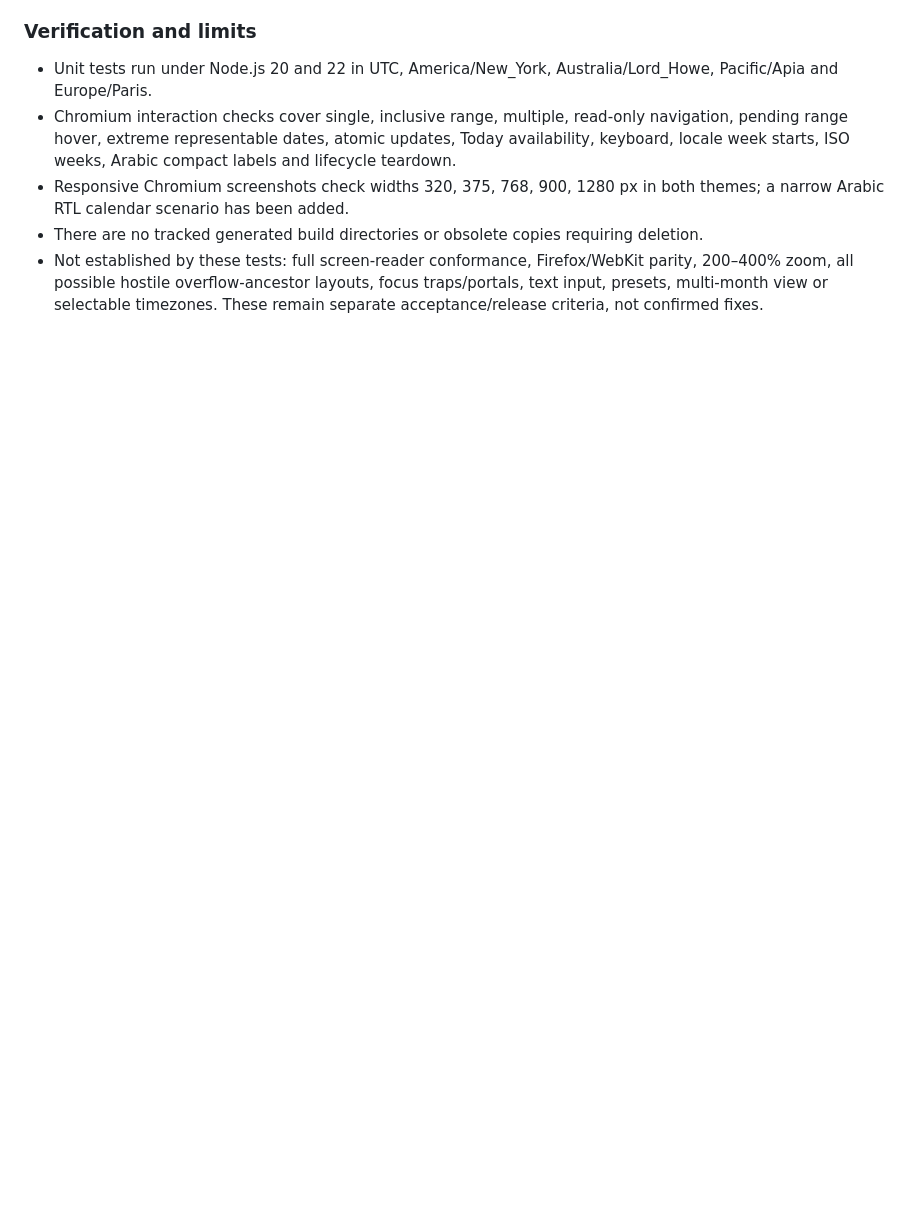
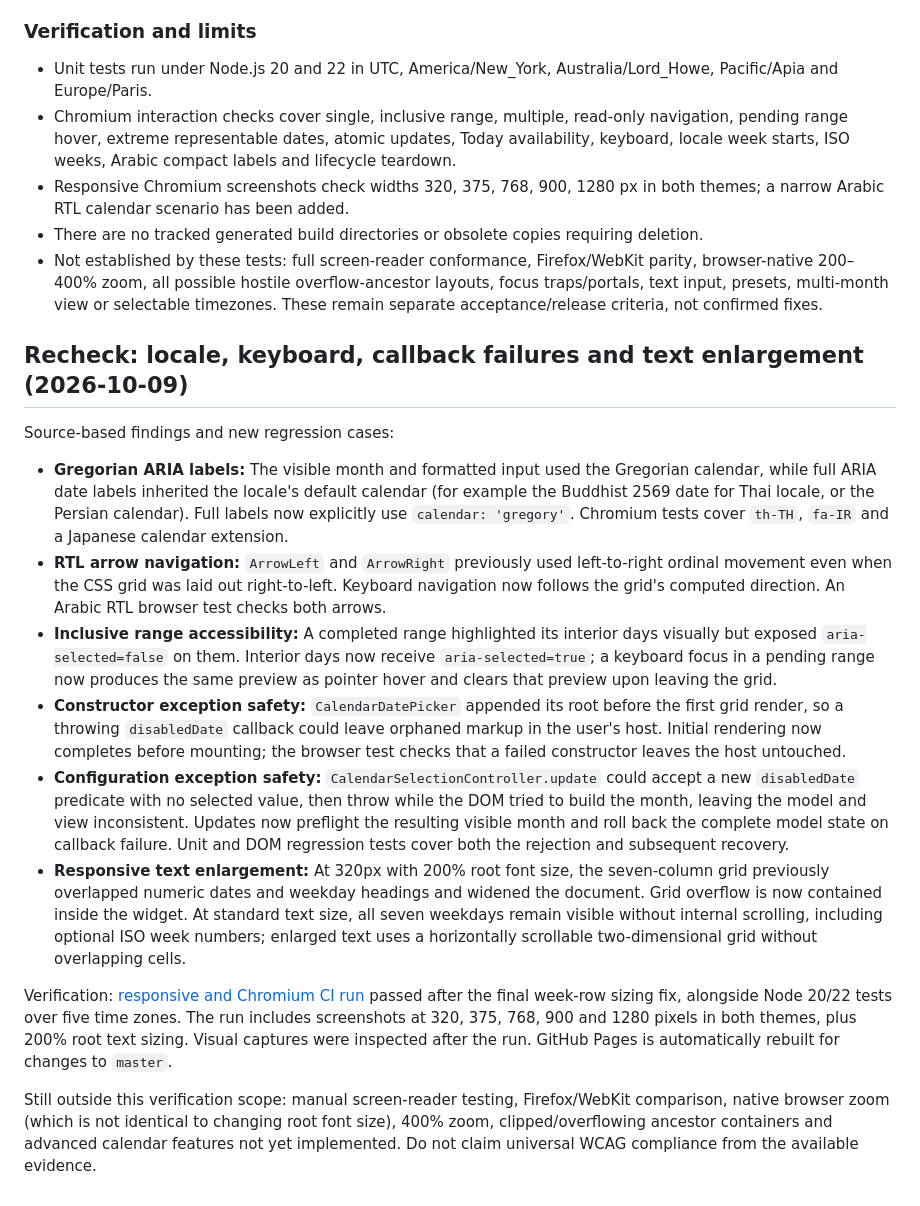
Before and after one commit to Shelamkoff/date-picker, a Markdown page: docs/calendar-architecture-audit.md, the part around the change. Drawn GitHub-style; blank space fills up the shorter version.

```diff
--- a/docs/calendar-architecture-audit.md
+++ b/docs/calendar-architecture-audit.md
@@ -62,4 +62,19 @@ Pass: 2026-10-09. Target branch: `master`. Changes are intentionally confined to
 - Chromium interaction checks cover single, inclusive range, multiple, read-only navigation, pending range hover, extreme representable dates, atomic updates, Today availability, keyboard, locale week starts, ISO weeks, Arabic compact labels and lifecycle teardown.
 - Responsive Chromium screenshots check widths 320, 375, 768, 900, 1280 px in both themes; a narrow Arabic RTL calendar scenario has been added.
 - There are no tracked generated build directories or obsolete copies requiring deletion.
-- Not established by these tests: full screen-reader conformance, Firefox/WebKit parity, 200–400% zoom, all possible hostile overflow-ancestor layouts, focus traps/portals, text input, presets, multi-month view or selectable timezones. These remain separate acceptance/release criteria, not confirmed fixes.
+- Not established by these tests: full screen-reader conformance, Firefox/WebKit parity, browser-native 200–400% zoom, all possible hostile overflow-ancestor layouts, focus traps/portals, text input, presets, multi-month view or selectable timezones. These remain separate acceptance/release criteria, not confirmed fixes.
+
+## Recheck: locale, keyboard, callback failures and text enlargement (2026-10-09)
+
+Source-based findings and new regression cases:
+
+- **Gregorian ARIA labels:** The visible month and formatted input used the Gregorian calendar, while full ARIA date labels inherited the locale's default calendar (for example the Buddhist 2569 date for Thai locale, or the Persian calendar). Full labels now explicitly use `calendar: 'gregory'`. Chromium tests cover `th-TH`, `fa-IR` and a Japanese calendar extension.
+- **RTL arrow navigation:** `ArrowLeft` and `ArrowRight` previously used left-to-right ordinal movement even when the CSS grid was laid out right-to-left. Keyboard navigation now follows the grid's computed direction. An Arabic RTL browser test checks both arrows.
+- **Inclusive range accessibility:** A completed range highlighted its interior days visually but exposed `aria-selected=false` on them. Interior days now receive `aria-selected=true`; a keyboard focus in a pending range now produces the same preview as pointer hover and clears that preview upon leaving the grid.
+- **Constructor exception safety:** `CalendarDatePicker` appended its root before the first grid render, so a throwing `disabledDate` callback could leave orphaned markup in the user's host. Initial rendering now completes before mounting; the browser test checks that a failed constructor leaves the host untouched.
+- **Configuration exception safety:** `CalendarSelectionController.update` could accept a new `disabledDate` predicate with no selected value, then throw while the DOM tried to build the month, leaving the model and view inconsistent. Updates now preflight the resulting visible month and roll back the complete model state on callback failure. Unit and DOM regression tests cover both the rejection and subsequent recovery.
+- **Responsive text enlargement:** At 320px with 200% root font size, the seven-column grid previously overlapped numeric dates and weekday headings and widened the document. Grid overflow is now contained inside the widget. At standard text size, all seven weekdays remain visible without internal scrolling, including optional ISO week numbers; enlarged text uses a horizontally scrollable two-dimensional grid without overlapping cells.
+
+Verification: [responsive and Chromium CI run](https://github.com/Shelamkoff/date-picker/actions/runs/37994341655) passed after the final week-row sizing fix, alongside Node 20/22 tests over five time zones. The run includes screenshots at 320, 375, 768, 900 and 1280 pixels in both themes, plus 200% root text sizing. Visual captures were inspected after the run. GitHub Pages is automatically rebuilt for changes to `master`.
+
+Still outside this verification scope: manual screen-reader testing, Firefox/WebKit comparison, native browser zoom (which is not identical to changing root font size), 400% zoom, clipped/overflowing ancestor containers and advanced calendar features not yet implemented. Do not claim universal WCAG compliance from the available evidence.
```
Also changed, not shown: README.md (+2 -2 lines).
